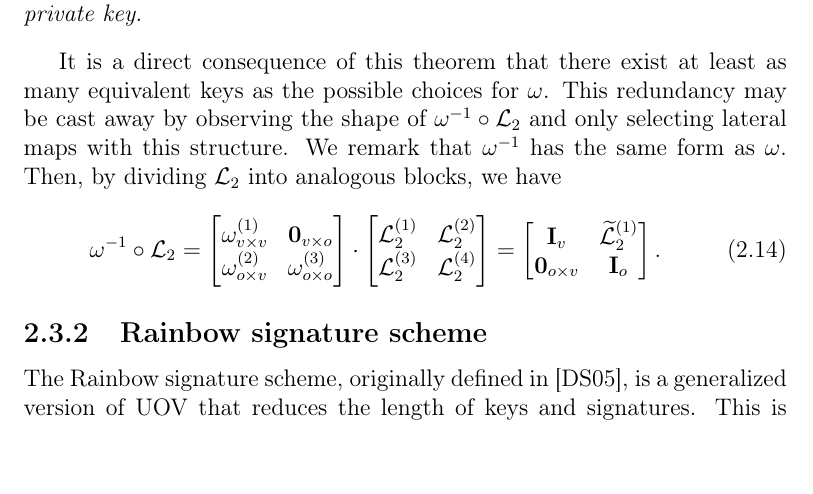
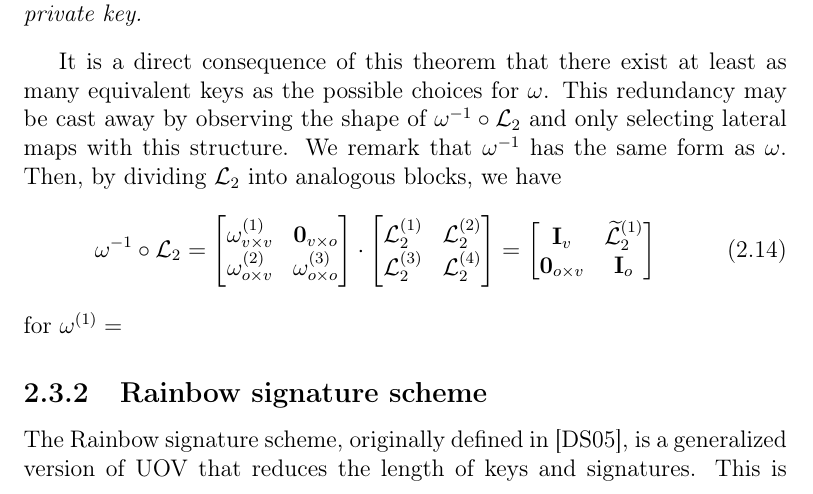
Before and after one commit to zambonin/msc, a LaTeX thesis (main.tex): part of page 24 of 52, cut so that both start at the same text. Compiled offline with pdfLaTeX.

Commit message:
overleaf_to_git: update main.tex from r8576 to r8580

```diff
--- a/main.tex
+++ b/main.tex
@@ -579,8 +579,9 @@ It is a direct consequence of this theorem that there exist at least as many equ
   \begin{bmatrix}
     \mathbf{I}_{v} & \widetilde{\mathcal{L}}_{2}^{(1)} \\
     \mathbf{0}_{o \times v} & \mathbf{I}_{o} \\
-  \end{bmatrix}.
+  \end{bmatrix}
 \end{align}
+for $\omega^{(1)} = $
 
 % TODO add figures
 % TODO equivalent keys
```
